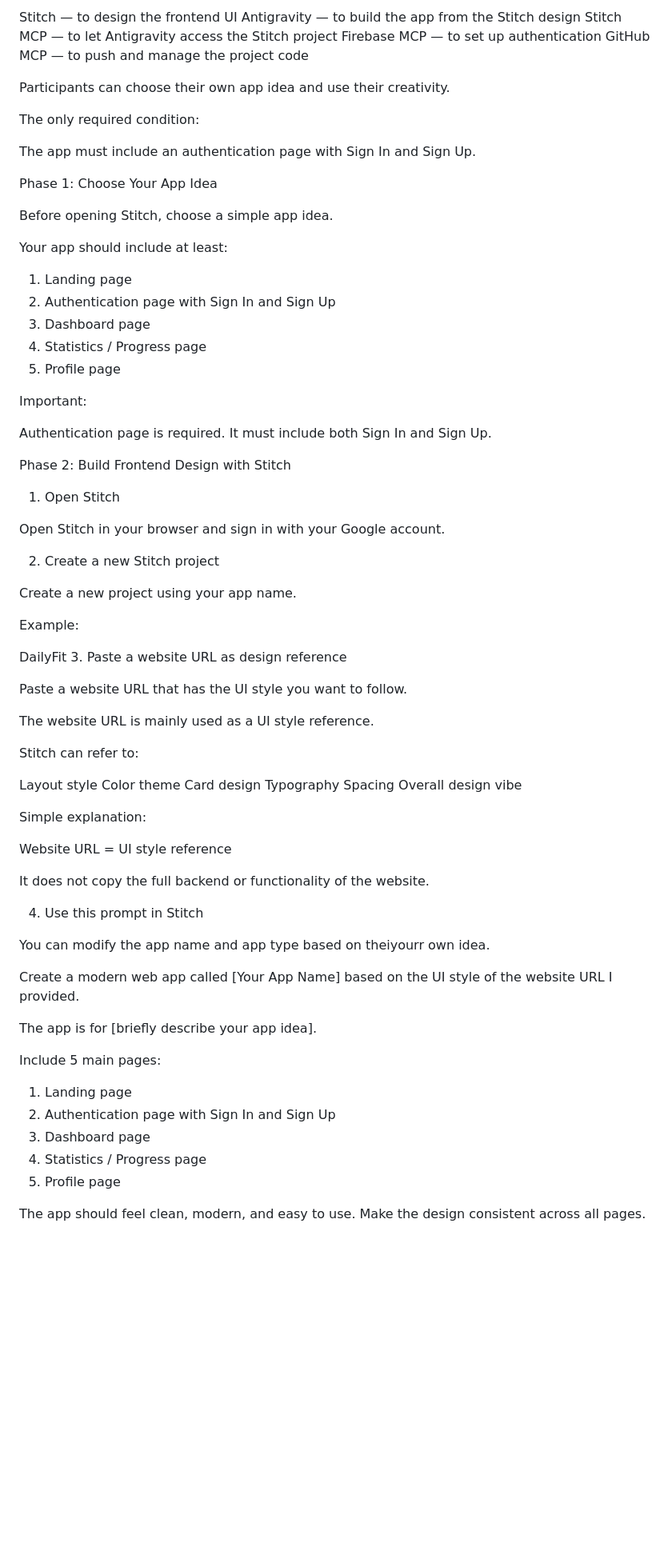
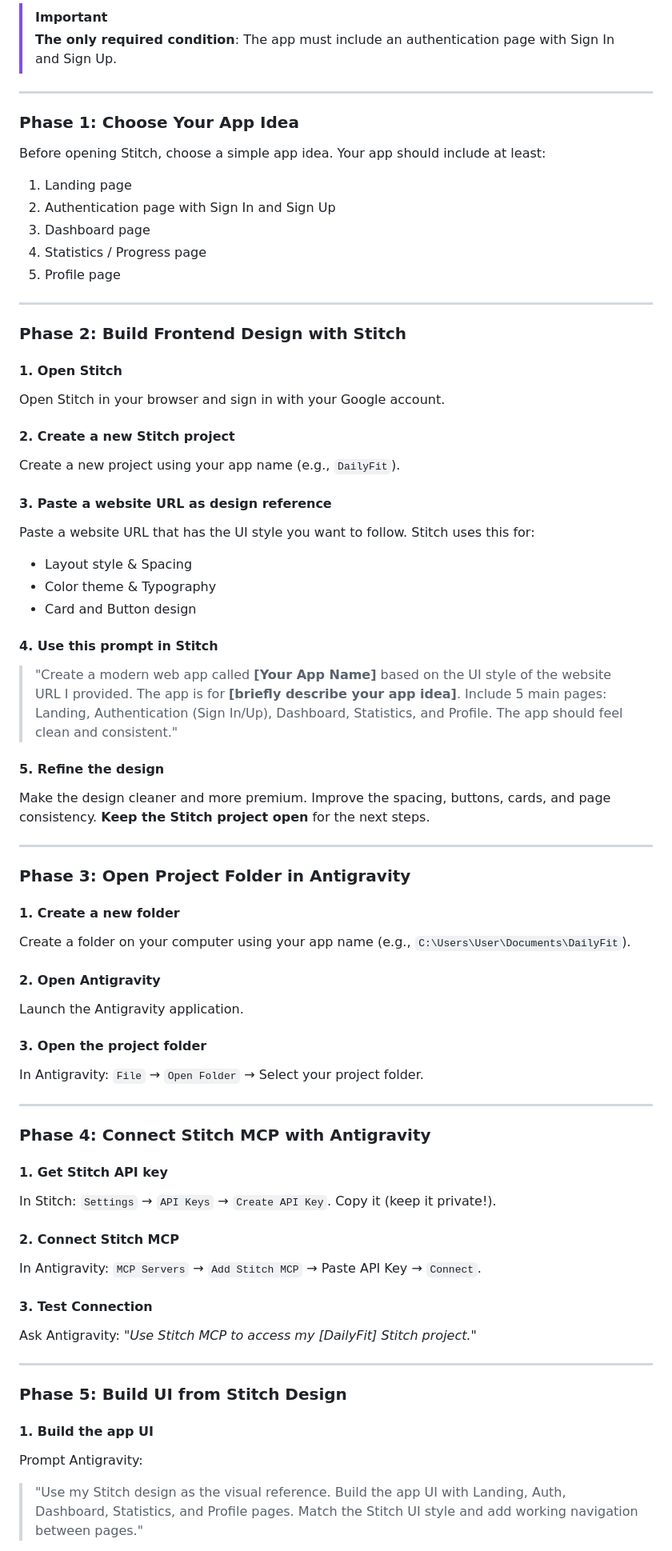
Before and after one commit to xianyang-05/Vibe-To-Live_Session1, a Markdown page: README.md, the part around one of its changes. Shown at 80% size. GitHub-like rendering; blank space fills up the shorter version.

Commit message:
Enhance README styling and organization for workshop handbook

```diff
--- a/README.md
+++ b/README.md
@@ -76,80 +69,70 @@ In this workshop, participants will build a web app using:
 
-Stitch — to design the frontend UI
-Antigravity — to build the app from the Stitch design
-Stitch MCP — to let Antigravity access the Stitch project
-Firebase MCP — to set up authentication
-GitHub MCP — to push and manage the project code
+> [!IMPORTANT]
+> **The only required condition**: The app must include an authentication page with Sign In and Sign Up.
 
-Participants can choose their own app idea and use their creativity.
+---
 
-The only required condition:
-
-The app must include an authentication page with Sign In and Sign Up.
-
-Phase 1: Choose Your App Idea
-
-Before opening Stitch, choose a simple app idea.
-
-Your app should include at least:
-
+### Phase 1: Choose Your App Idea
+Before opening Stitch, choose a simple app idea. Your app should include at least:
 1. Landing page
 2. Authentication page with Sign In and Sign Up
 3. Dashboard page
 4. Statistics / Progress page
 5. Profile page
 
-Important:
+---
 
-Authentication page is required.
-It must include both Sign In and Sign Up.
+### Phase 2: Build Frontend Design with Stitch
 
-Phase 2: Build Frontend Design with Stitch
-1. Open Stitch
-
+#### 1. Open Stitch
 Open Stitch in your browser and sign in with your Google account.
 
-2. Create a new Stitch project
+#### 2. Create a new Stitch project
+Create a new project using your app name (e.g., `DailyFit`).
 
-Create a new project using your app name.
+#### 3. Paste a website URL as design reference
+Paste a website URL that has the UI style you want to follow. Stitch uses this for:
+- Layout style & Spacing
+- Color theme & Typography
+- Card and Button design
 
-Example:
+#### 4. Use this prompt in Stitch
+> "Create a modern web app called **[Your App Name]** based on the UI style of the website URL I provided. The app is for **[briefly describe your app idea]**. Include 5 main pages: Landing, Authentication (Sign In/Up), Dashboard, Statistics, and Profile. The app should feel clean and consistent."
 
-DailyFit
-3. Paste a website URL as design reference
+#### 5. Refine the design
+Make the design cleaner and more premium. Improve the spacing, buttons, cards, and page consistency. **Keep the Stitch project open** for the next steps.
 
-Paste a website URL that has the UI style you want to follow.
+---
 
-The website URL is mainly used as a UI style reference.
+### Phase 3: Open Project Folder in Antigravity
 
-Stitch can refer to:
+#### 1. Create a new folder
+Create a folder on your computer using your app name (e.g., `C:\Users\User\Documents\DailyFit`).
 
-Layout style
-Color theme
-Card design
-Typography
-Spacing
-Overall design vibe
+#### 2. Open Antigravity
+Launch the Antigravity application.
 
-Simple explanation:
+#### 3. Open the project folder
+In Antigravity: `File` → `Open Folder` → Select your project folder.
 
-Website URL = UI style reference
+---
 
-It does not copy the full backend or functionality of the website.
+### Phase 4: Connect Stitch MCP with Antigravity
 
-4. Use this prompt in Stitch
+#### 1. Get Stitch API key
+In Stitch: `Settings` → `API Keys` → `Create API Key`. Copy it (keep it private!).
 
-You can modify the app name and app type based on theiyourr own idea.
+#### 2. Connect Stitch MCP
+In Antigravity: `MCP Servers` → `Add Stitch MCP` → Paste API Key → `Connect`.
 
-Create a modern web app called [Your App Name] based on the UI style of the website URL I provided.
+#### 3. Test Connection
+Ask Antigravity: *"Use Stitch MCP to access my [DailyFit] Stitch project."*
 
-The app is for [briefly describe your app idea].
+---
 
-Include 5 main pages:
-1. Landing page
-2. Authentication page with Sign In and Sign Up
-3. Dashboard page
-4. Statistics / Progress page
-5. Profile page
+### Phase 5: Build UI from Stitch Design
 
-The app should feel clean, modern, and easy to use. Make the design consistent across all pages.
+#### 1. Build the app UI
+Prompt Antigravity:
+> "Use my Stitch design as the visual reference. Build the app UI with Landing, Auth, Dashboard, Statistics, and Profile pages. Match the Stitch UI style and add working navigation between pages."
 
```
Also changed, not shown: other parts of README.md (+89 -341 lines).
